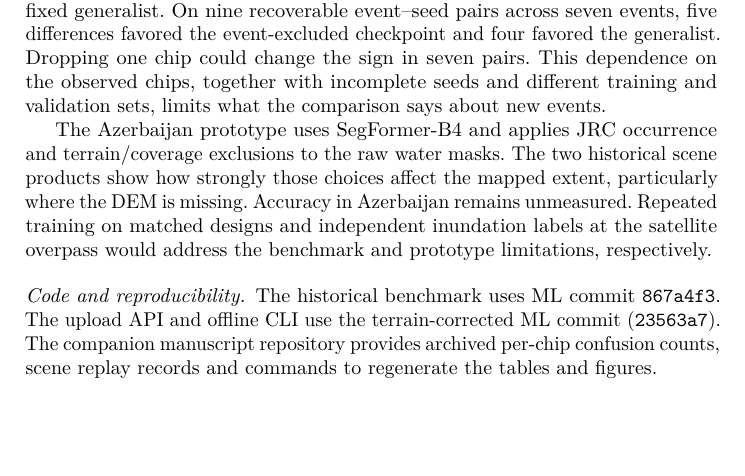
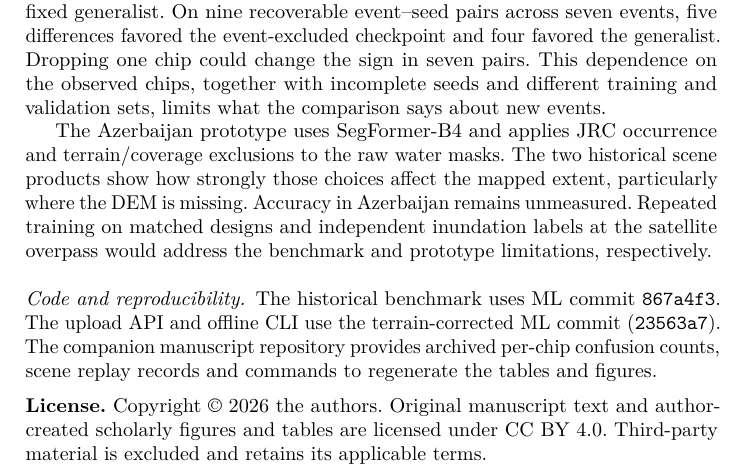
Before and after one commit to AliAgabalayev/sar-flood-segmentation-loco, a LaTeX thesis (main.tex): part of page 12 of 14, cut so that both start at the same text, the shorter picture padded with empty space. Compiled offline with pdfLaTeX.

Commit message:
License original manuscript content under CC BY 4.0

```diff
--- a/main.tex
+++ b/main.tex
@@ -9,7 +9,8 @@
 \providecommand{\doi}[1]{\url{https://doi.org/#1}}
 \hypersetup{
   pdftitle={Interpolation vs. Generalization in SAR Water Segmentation: An Event-Held-Out Study on Sen1Floods11 with an Azerbaijan Mapping Prototype},
-  pdfauthor={Ali Agabalazade, Nigar Rustamova, Jala Suleymanova, Isgandar Panahov}
+  pdfauthor={Ali Agabalazade, Nigar Rustamova, Jala Suleymanova, Isgandar Panahov},
+  pdfsubject={Original manuscript content licensed under CC BY 4.0; third-party material excluded}
 }
 \raggedbottom
 \setlength{\tabcolsep}{5pt}
@@ -50,6 +51,12 @@ how filtering changes the map. Inundation accuracy remains unmeasured.
 \input{sections/deployment}
 \input{sections/conclusion}
 
+\par\medskip
+\noindent\textbf{License.} Copyright \copyright{} 2026 the authors.
+Original manuscript text and author-created scholarly figures and tables are
+licensed under \href{https://creativecommons.org/licenses/by/4.0/}{CC BY 4.0}.
+Third-party material is excluded and retains its applicable terms.
+
 \bibliographystyle{splncs04}
 \bibliography{main}
 \end{document}
```
Also changed, not shown: LICENSE-MANUSCRIPT.md (added), README.md, 2 other files.
